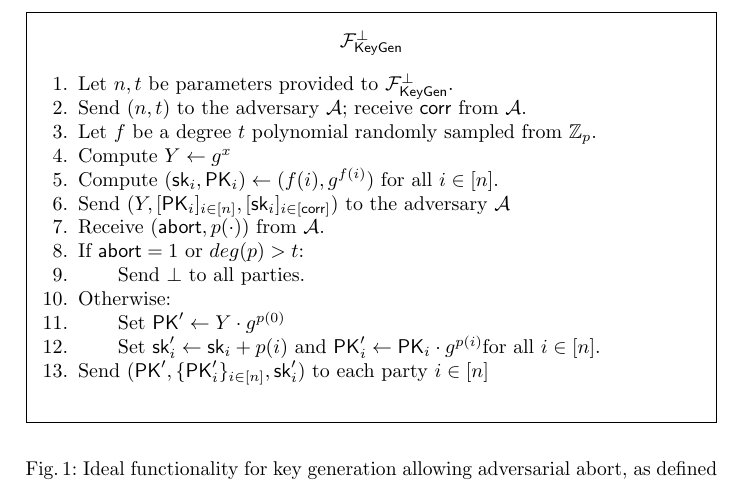
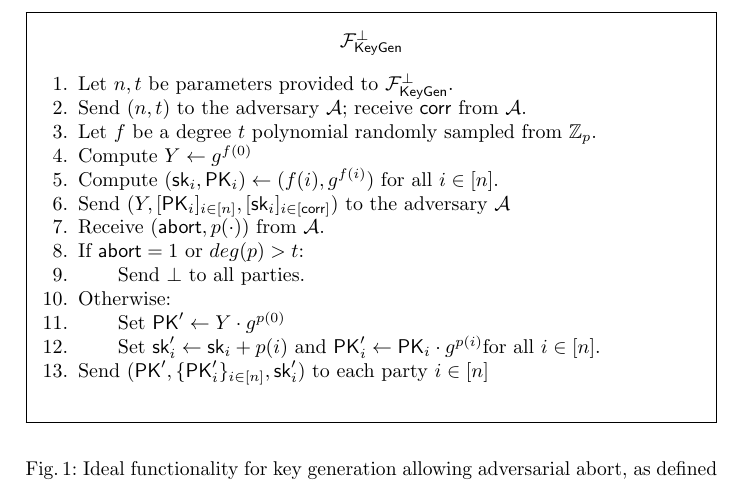
Before and after one commit to chelseakomlo-near/dkg-proof, a LaTeX paper (main.tex, which reads sections/prelim.tex): part of page 5 of 11, cut so that both start at the same text. Compiled offline with pdfLaTeX.

Commit message:
changing secret to f(0)

```diff
--- a/sections/prelim.tex
+++ b/sections/prelim.tex
@@ -121,7 +121,7 @@ We assume an adversary that performs only static corruptions.
         \item Let $n, t$ be parameters provided to $\FDKGAbort$.
         \item Send $(n, t)$ to the adversary $\adv$; receive $\corrupt$ from $\adv$.
         \item Let $f$ be a degree $t$ polynomial randomly sampled from $\Zq$.
-        \item Compute $\secretComm \gets g^{\secret}$
+        \item Compute $\secretComm \gets g^{f(0)}$
         \item Compute $(\SK_i,\PK_i) \gets (f(i), g^{f(i)})$ for all $i \in \set{n}$.
         \item Send $(\secretComm, \set{\PK_i}_{i\in\set{n}}, \set{\SK_i}_{i\in\set{\corrupt}})$ to the adversary $\adv$
         \item Receive $(\abort, p(\cdot))$ from $\adv$.
```
